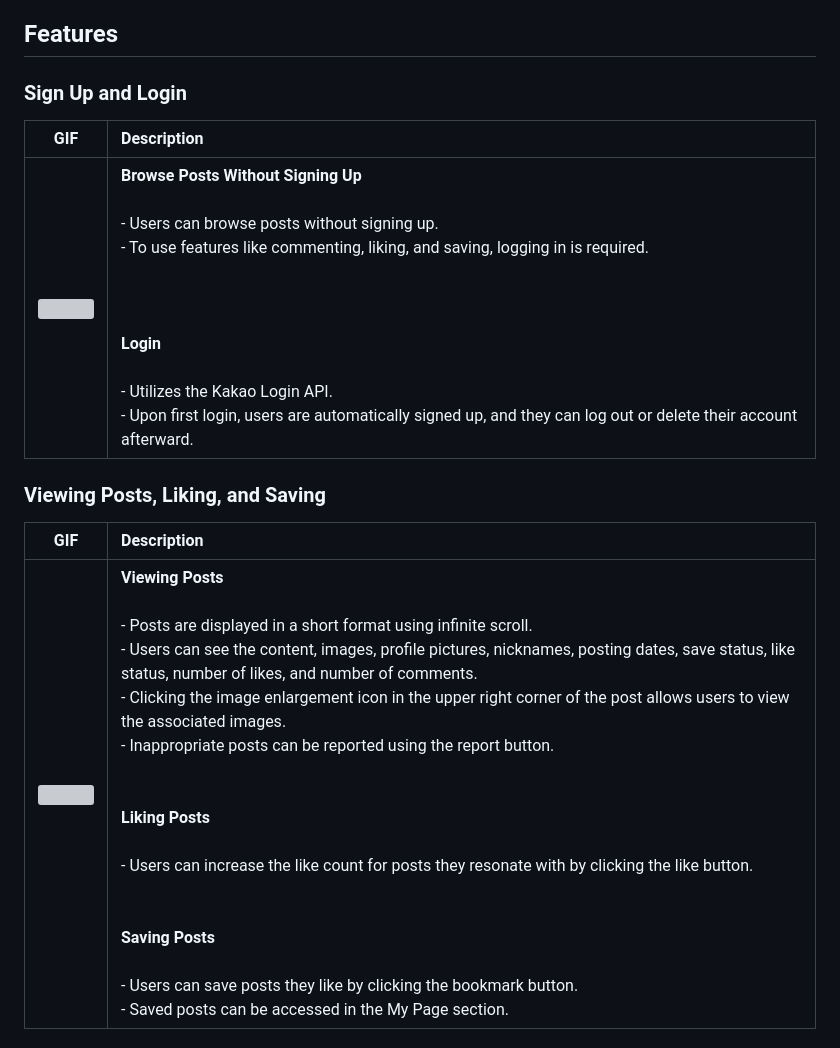
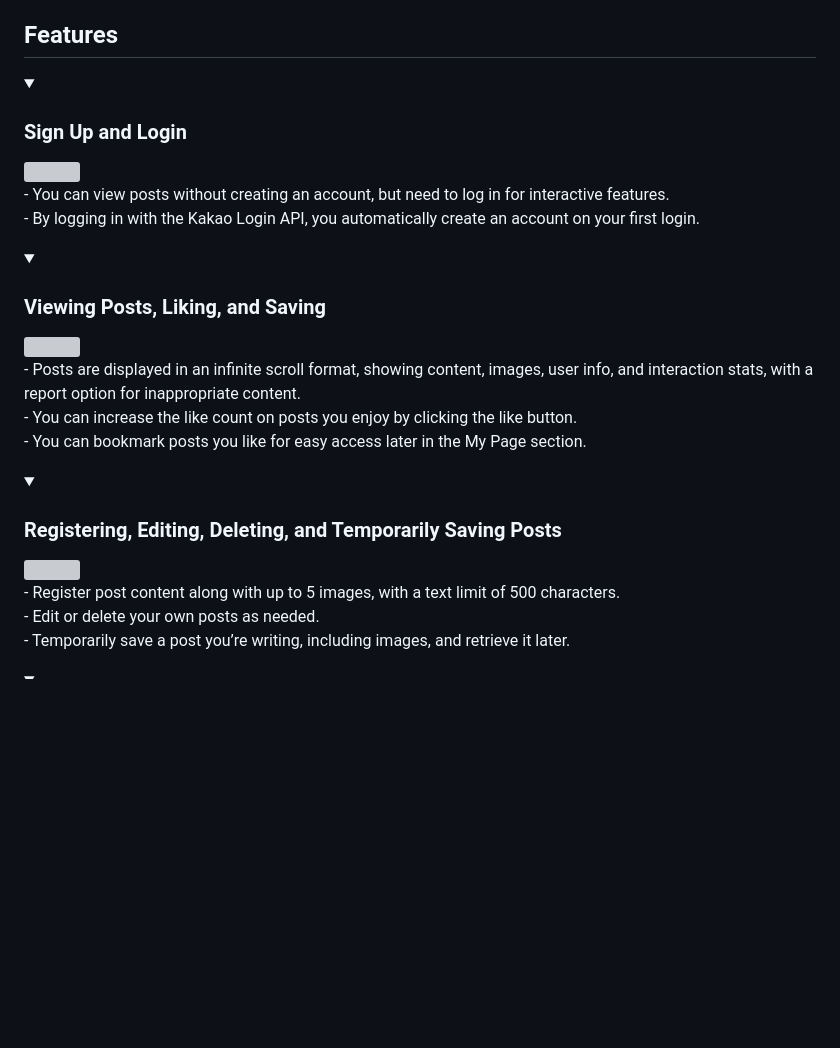
Before and after one commit to Ivvi-a/Forest-of-Pandora, a Markdown page: README.md, the part around the change printed below. GitHub-like rendering; folded sections open; blank space fills up the shorter version; grey boxes are pictures that could not be loaded.

```diff
--- a/README.md
+++ b/README.md
@@ -44,16 +44,27 @@ Team: 6 members
 
 ## Features
 
-### Sign Up and Login
+<details>
+  <summary><h3>Sign Up and Login</h3></summary>
+  <img src="assets/login.GIF"  width="300"/> <br>
+  - You can view posts without creating an account, but need to log in for interactive features. <br>
+  - By logging in with the Kakao Login API, you automatically create an account on your first login.
 
-| GIF | Description |
-| :---: | :--- |
-| <img src="assets/login.GIF"  width="300"/> | **Browse Posts Without Signing Up**   <br><br> - Users can browse posts without signing up.<br>- To use features like commenting, liking, and saving, logging in is required.<br><br><br><br> **Login** <br><br>- Utilizes the Kakao Login API.<br>- Upon first login, users are automatically signed up, and they can log out or delete their account afterward.|
+</details>
 
+<details>
+  <summary><h3>Viewing Posts, Liking, and Saving</h3></summary>
+  <img src="assets/save.GIF"  width="300"/> <br>
+  - Posts are displayed in an infinite scroll format, showing content, images, user info, and interaction stats, with a report option for inappropriate content. <br>
+  - You can increase the like count on posts you enjoy by clicking the like button. <br>
+  - You can bookmark posts you like for easy access later in the My Page section.
 
-### Viewing Posts, Liking, and Saving
+</details>
 
-| GIF | Description |
-| :---: | :--- |
-| <img src="assets/save.GIF"  width="300"/> | **Viewing Posts**   <br><br> - Posts are displayed in a short format using infinite scroll.<br>- Users can see the content, images, profile pictures, nicknames, posting dates, save status, like status, number of likes, and number of comments.<br>- Clicking the image enlargement icon in the upper right corner of the post allows users to view the associated images.<br>- Inappropriate posts can be reported using the report button.<br><br><br> **Liking Posts**   <br><br> - Users can increase the like count for posts they resonate with by clicking the like button.<br><br><br> **Saving Posts**  <br><br> - Users can save posts they like by clicking the bookmark button.<br>- Saved posts can be accessed in the My Page section.|
+<details>
+  <summary><h3>Registering, Editing, Deleting, and Temporarily Saving Posts</h3></summary>
+  <img src="assets/writing.GIF"  width="300"/> <br>
+  - Register post content along with up to 5 images, with a text limit of 500 characters. <br>
+  - Edit or delete your own posts as needed. <br>
+  - Temporarily save a post you’re writing, including images, and retrieve it later.
 
```
Also changed, not shown: other parts of README.md (+21 -22 lines).
